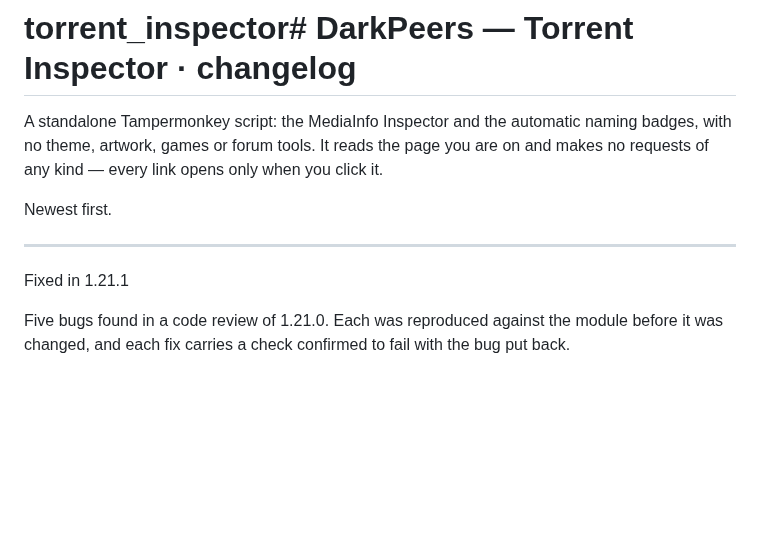
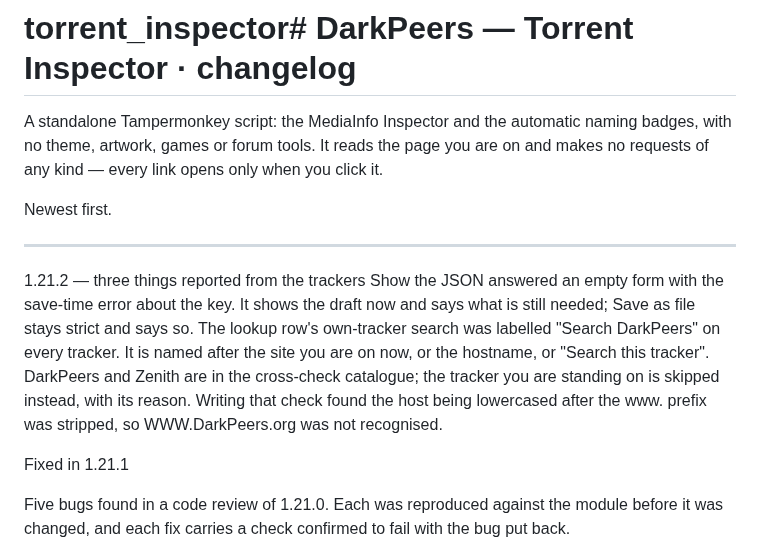
Before and after one commit to khamere/torrent_inspector, a Markdown page: CHANGELOG.md, the part around the change. Rendered like a GitHub page; blank space fills up the shorter version.

```diff
--- a/README.md
+++ b/CHANGELOG.md
@@ -7,6 +7,11 @@ makes no requests of any kind — every link opens only when you click it.
 Newest first.
 
 ---
+1.21.2 — three things reported from the trackers
+Show the JSON answered an empty form with the save-time error about the key. It shows the draft now and says what is still needed; Save as file stays strict and says so.
+The lookup row's own-tracker search was labelled "Search DarkPeers" on every tracker. It is named after the site you are on now, or the hostname, or "Search this tracker".
+DarkPeers and Zenith are in the cross-check catalogue; the tracker you are standing on is skipped instead, with its reason. Writing that check found the host being lowercased after the www. prefix was stripped, so WWW.DarkPeers.org was not recognised.
+
 Fixed in 1.21.1
 
 Five bugs found in a code review of 1.21.0. Each was reproduced against the module before it was changed, and each fix carries a check confirmed to fail with the bug put back.
```
